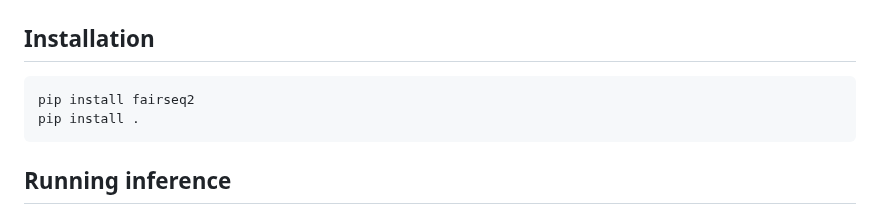
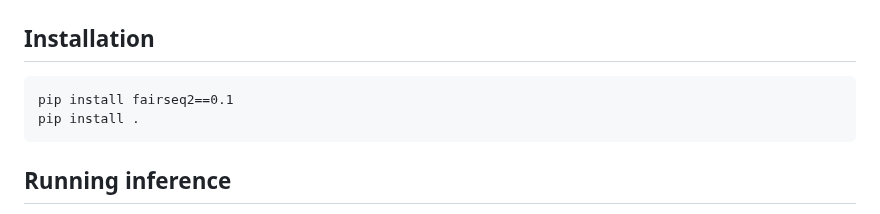
Before and after one commit to facebookresearch/seamless_communication, a Markdown page: README.md, the part around the change. GitHub-like rendering.

Commit message:
Update README.md
pip install fairseq2==0.1

````diff
--- a/README.md
+++ b/README.md
@@ -23,7 +23,7 @@ Links:
 # Quick Start
 ## Installation
 ```
-pip install fairseq2
+pip install fairseq2==0.1
 pip install .
 ```
 
````
